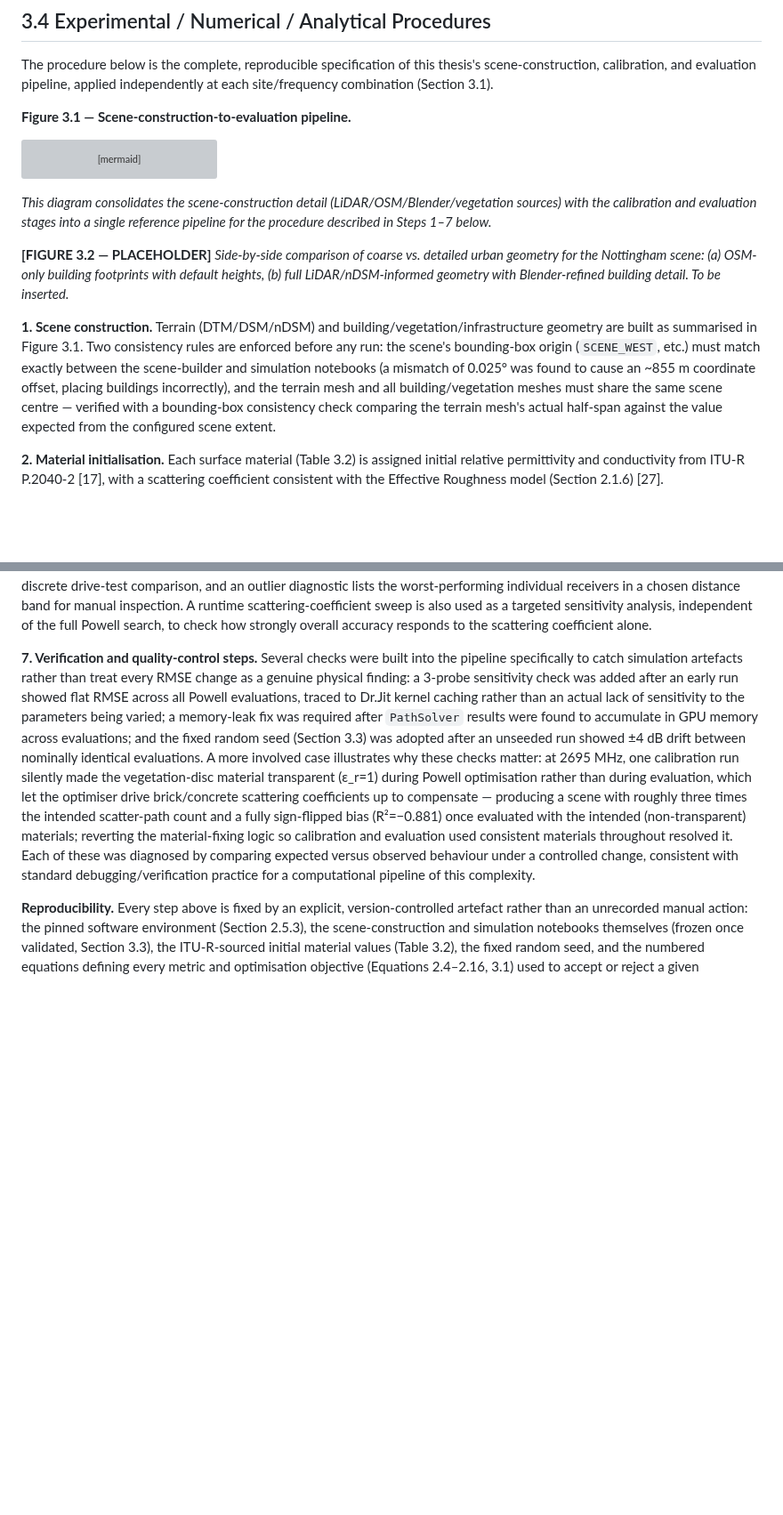
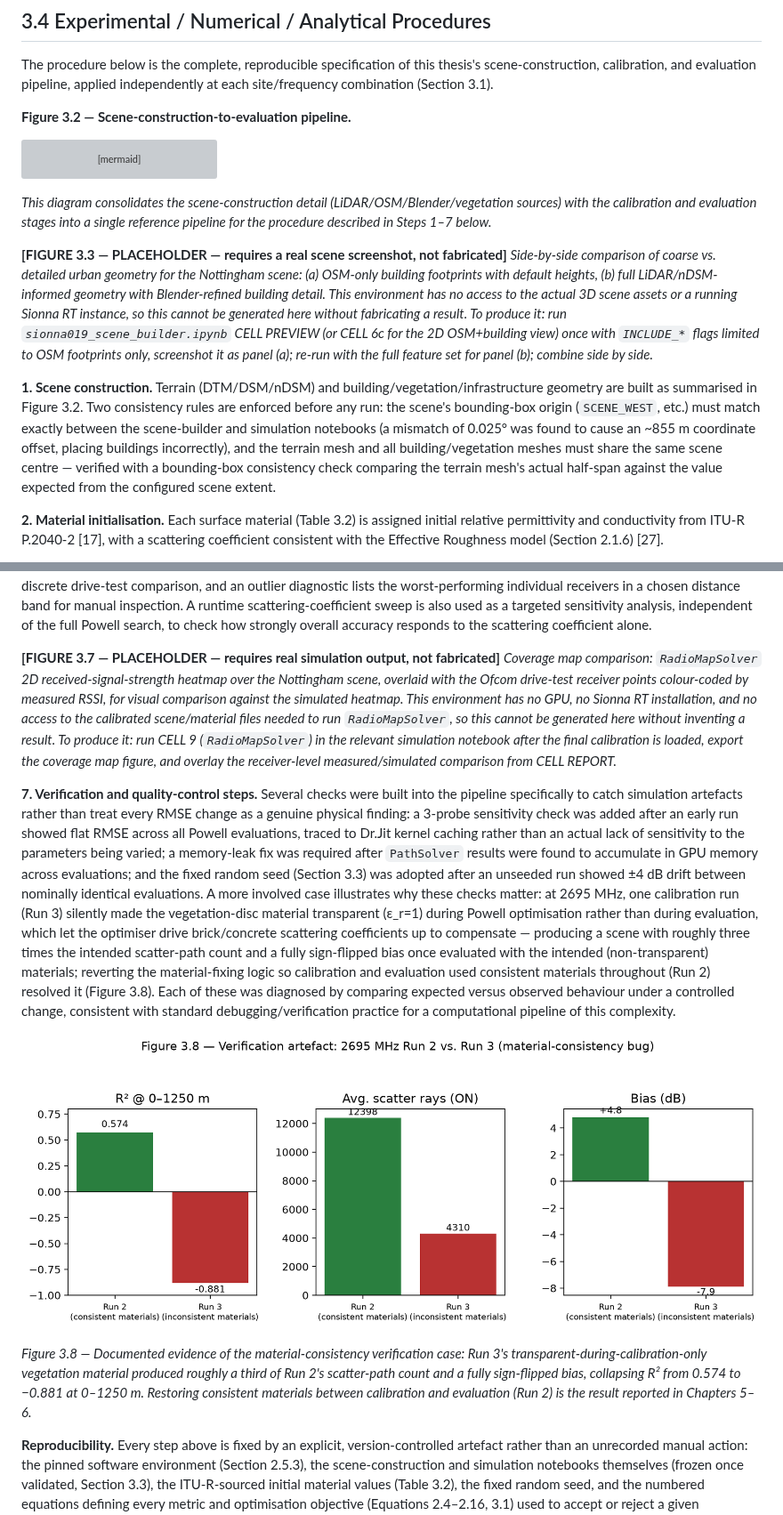
Before and after one commit to joujou78/Ray-Tracing---Sionna-RT, a Markdown page: thesis/chapter3_proposed_method.md, 2 parts joined by grey strips. Shown at 89% size. GitHub-like rendering; pictures changed too: thesis/figures/fig3_8_verification_run2_vs_run3.png (added); blank space fills up the shorter version; grey boxes are pictures that could not be loaded.

````diff
--- a/thesis/chapter3_proposed_method.md
+++ b/thesis/chapter3_proposed_method.md
@@ -110,7 +114,7 @@ Within this overall strategy, the work also proceeded **iteratively rather than
 
 The procedure below is the complete, reproducible specification of this thesis's scene-construction, calibration, and evaluation pipeline, applied independently at each site/frequency combination (Section 3.1).
 
-**Figure 3.1 — Scene-construction-to-evaluation pipeline.**
+**Figure 3.2 — Scene-construction-to-evaluation pipeline.**
 
 ```mermaid
 flowchart TD
@@ -126,10 +130,10 @@ flowchart TD
 
 *This diagram consolidates the scene-construction detail (LiDAR/OSM/Blender/vegetation sources) with the calibration and evaluation stages into a single reference pipeline for the procedure described in Steps 1–7 below.*
 
-**[FIGURE 3.2 — PLACEHOLDER]**
-*Side-by-side comparison of coarse vs. detailed urban geometry for the Nottingham scene: (a) OSM-only building footprints with default heights, (b) full LiDAR/nDSM-informed geometry with Blender-refined building detail. To be inserted.*
+**[FIGURE 3.3 — PLACEHOLDER — requires a real scene screenshot, not fabricated]**
+*Side-by-side comparison of coarse vs. detailed urban geometry for the Nottingham scene: (a) OSM-only building footprints with default heights, (b) full LiDAR/nDSM-informed geometry with Blender-refined building detail. This environment has no access to the actual 3D scene assets or a running Sionna RT instance, so this cannot be generated here without fabricating a result. To produce it: run `sionna019_scene_builder.ipynb` CELL PREVIEW (or CELL 6c for the 2D OSM+building view) once with `INCLUDE_*` flags limited to OSM footprints only, screenshot it as panel (a); re-run with the full feature set for panel (b); combine side by side.*
 
-**1. Scene construction.** Terrain (DTM/DSM/nDSM) and building/vegetation/infrastructure geometry are built as summarised in Figure 3.1. Two consistency rules are enforced before any run: the scene's bounding-box origin (`SCENE_WEST`, etc.) must match exactly between the scene-builder and simulation notebooks (a mismatch of 0.025° was found to cause an ~855 m coordinate offset, placing buildings incorrectly), and the terrain mesh and all building/vegetation meshes must share the same scene centre — verified with a bounding-box consistency check comparing the terrain mesh's actual half-span against the value expected from the configured scene extent.
+**1. Scene construction.** Terrain (DTM/DSM/nDSM) and building/vegetation/infrastructure geometry are built as summarised in Figure 3.2. Two consistency rules are enforced before any run: the scene's bounding-box origin (`SCENE_WEST`, etc.) must match exactly between the scene-builder and simulation notebooks (a mismatch of 0.025° was found to cause an ~855 m coordinate offset, placing buildings incorrectly), and the terrain mesh and all building/vegetation meshes must share the same scene centre — verified with a bounding-box consistency check comparing the terrain mesh's actual half-span against the value expected from the configured scene extent.
 
 **2. Material initialisation.** Each surface material (Table 3.2) is assigned initial relative permittivity and conductivity from ITU-R P.2040-2 [17], with a scattering coefficient consistent with the Effective Roughness model (Section 2.1.6) [27].
 
@@ -149,7 +176,14 @@ where RMSE(θ) is Equation (2.15), evaluated over a calibration receiver subset
 
 **6. Evaluation and coverage mapping.** The calibrated, corrected model is compared against the full (not just the calibration-subset) Ofcom measurements at each site/frequency, computing bias, RMSE, and R² (Equations 2.14–2.16) over cumulative distance bands (e.g., 0–500 m, 0–750 m, ..., 0–1500 m), and separately for each combination of scattering ON/OFF and coherent/incoherent summation (Section 2.1.5), to identify the best-performing method at each frequency rather than assuming one in advance. Beyond per-receiver statistics, Sionna's `RadioMapSolver` is used to generate spatially continuous 2D/3D coverage maps of the calibrated scene, visualised as colour-coded received-signal-strength heatmaps alongside the discrete drive-test comparison, and an outlier diagnostic lists the worst-performing individual receivers in a chosen distance band for manual inspection. A runtime scattering-coefficient sweep is also used as a targeted sensitivity analysis, independent of the full Powell search, to check how strongly overall accuracy responds to the scattering coefficient alone.
 
-**7. Verification and quality-control steps.** Several checks were built into the pipeline specifically to catch simulation artefacts rather than treat every RMSE change as a genuine physical finding: a 3-probe sensitivity check was added after an early run showed flat RMSE across all Powell evaluations, traced to Dr.Jit kernel caching rather than an actual lack of sensitivity to the parameters being varied; a memory-leak fix was required after `PathSolver` results were found to accumulate in GPU memory across evaluations; and the fixed random seed (Section 3.3) was adopted after an unseeded run showed ±4 dB drift between nominally identical evaluations. A more involved case illustrates why these checks matter: at 2695 MHz, one calibration run silently made the vegetation-disc material transparent (ε_r=1) during Powell optimisation rather than during evaluation, which let the optimiser drive brick/concrete scattering coefficients up to compensate — producing a scene with roughly three times the intended scatter-path count and a fully sign-flipped bias (R²=−0.881) once evaluated with the intended (non-transparent) materials; reverting the material-fixing logic so calibration and evaluation used consistent materials throughout resolved it. Each of these was diagnosed by comparing expected versus observed behaviour under a controlled change, consistent with standard debugging/verification practice for a computational pipeline of this complexity.
+**[FIGURE 3.7 — PLACEHOLDER — requires real simulation output, not fabricated]**
+*Coverage map comparison: `RadioMapSolver` 2D received-signal-strength heatmap over the Nottingham scene, overlaid with the Ofcom drive-test receiver points colour-coded by measured RSSI, for visual comparison against the simulated heatmap. This environment has no GPU, no Sionna RT installation, and no access to the calibrated scene/material files needed to run `RadioMapSolver`, so this cannot be generated here without inventing a result. To produce it: run CELL 9 (`RadioMapSolver`) in the relevant simulation notebook after the final calibration is loaded, export the coverage map figure, and overlay the receiver-level measured/simulated comparison from CELL REPORT.*
+
+**7. Verification and quality-control steps.** Several checks were built into the pipeline specifically to catch simulation artefacts rather than treat every RMSE change as a genuine physical finding: a 3-probe sensitivity check was added after an early run showed flat RMSE across all Powell evaluations, traced to Dr.Jit kernel caching rather than an actual lack of sensitivity to the parameters being varied; a memory-leak fix was required after `PathSolver` results were found to accumulate in GPU memory across evaluations; and the fixed random seed (Section 3.3) was adopted after an unseeded run showed ±4 dB drift between nominally identical evaluations. A more involved case illustrates why these checks matter: at 2695 MHz, one calibration run (Run 3) silently made the vegetation-disc material transparent (ε_r=1) during Powell optimisation rather than during evaluation, which let the optimiser drive brick/concrete scattering coefficients up to compensate — producing a scene with roughly three times the intended scatter-path count and a fully sign-flipped bias once evaluated with the intended (non-transparent) materials; reverting the material-fixing logic so calibration and evaluation used consistent materials throughout (Run 2) resolved it (Figure 3.8). Each of these was diagnosed by comparing expected versus observed behaviour under a controlled change, consistent with standard debugging/verification practice for a computational pipeline of this complexity.
+
+![Figure 3.8 — Verification artefact: 2695 MHz Run 2 vs. Run 3](figures/fig3_8_verification_run2_vs_run3.png)
+
+*Figure 3.8 — Documented evidence of the material-consistency verification case: Run 3's transparent-during-calibration-only vegetation material produced roughly a third of Run 2's scatter-path count and a fully sign-flipped bias, collapsing R² from 0.574 to −0.881 at 0–1250 m. Restoring consistent materials between calibration and evaluation (Run 2) is the result reported in Chapters 5–6.*
 
 **Reproducibility.** Every step above is fixed by an explicit, version-controlled artefact rather than an unrecorded manual action: the pinned software environment (Section 2.5.3), the scene-construction and simulation notebooks themselves (frozen once validated, Section 3.3), the ITU-R-sourced initial material values (Table 3.2), the fixed random seed, and the numbered equations defining every metric and optimisation objective (Equations 2.4–2.16, 3.1) used to accept or reject a given configuration. Taken together, this specification is intended to be sufficient for an independent researcher to reconstruct each site's scene, run the same three-phase calibration, and obtain the same evaluation statistics reported in Chapters 5–6, modulo the residual Monte Carlo noise floor quantified in Section 3.3.
 
````
Also changed, not shown: other parts of thesis/chapter3_proposed_method.md (+33 -6 lines), thesis/figures/fig3_4_vegetation_discs.png (added).
